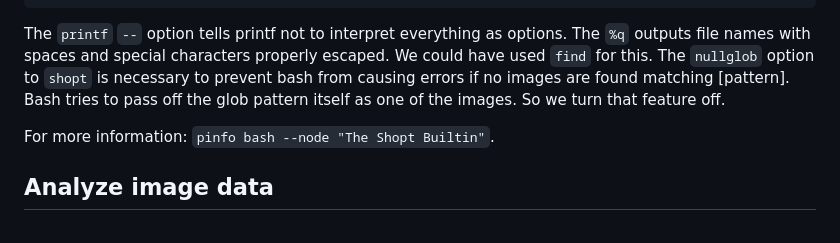
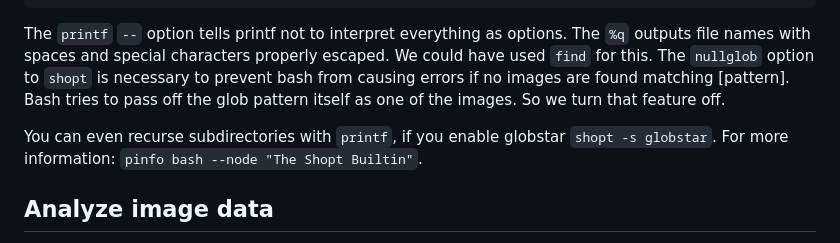
Before and after one commit to themanyone/FindAImage, a Markdown page: README.md, the part around the change. Drawn GitHub-style.

Commit message:
readme: globstar

```diff
--- a/README.md
+++ b/README.md
@@ -90,7 +90,7 @@ printf -- "--image %q " *.png *.webm *.jpg *.jpeg|xargs llava_phi3.sh -p "Write
 
 The `printf` `--` option tells printf not to interpret everything as options. The `%q` outputs file names with spaces and special characters properly escaped. We could have used `find` for this. The `nullglob` option to `shopt` is necessary to prevent bash from causing errors if no images are found matching [pattern]. Bash tries to pass off the glob pattern itself as one of the images. So we turn that feature off.
 
-For more information: `pinfo bash --node "The Shopt Builtin"`.
+You can even recurse subdirectories with `printf`, if you enable globstar `shopt -s globstar`. For more information: `pinfo bash --node "The Shopt Builtin"`.
 
 ## Analyze image data
 
```
